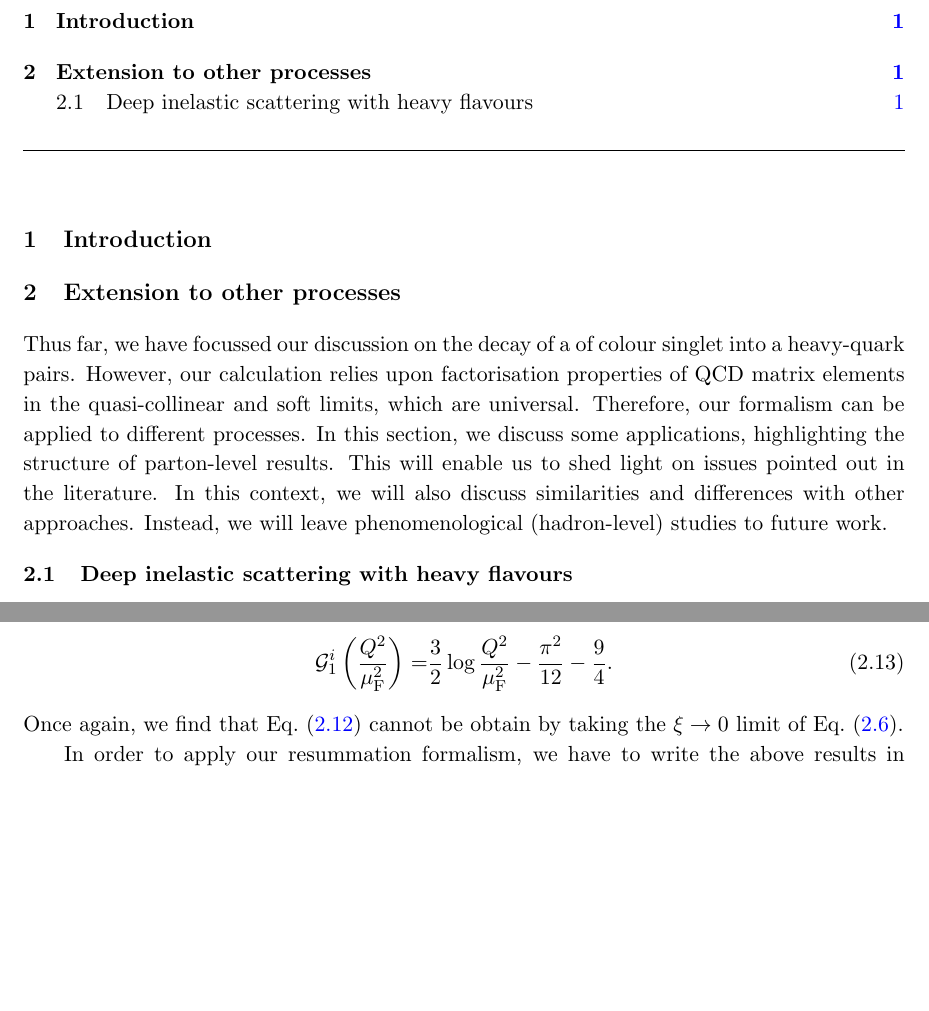
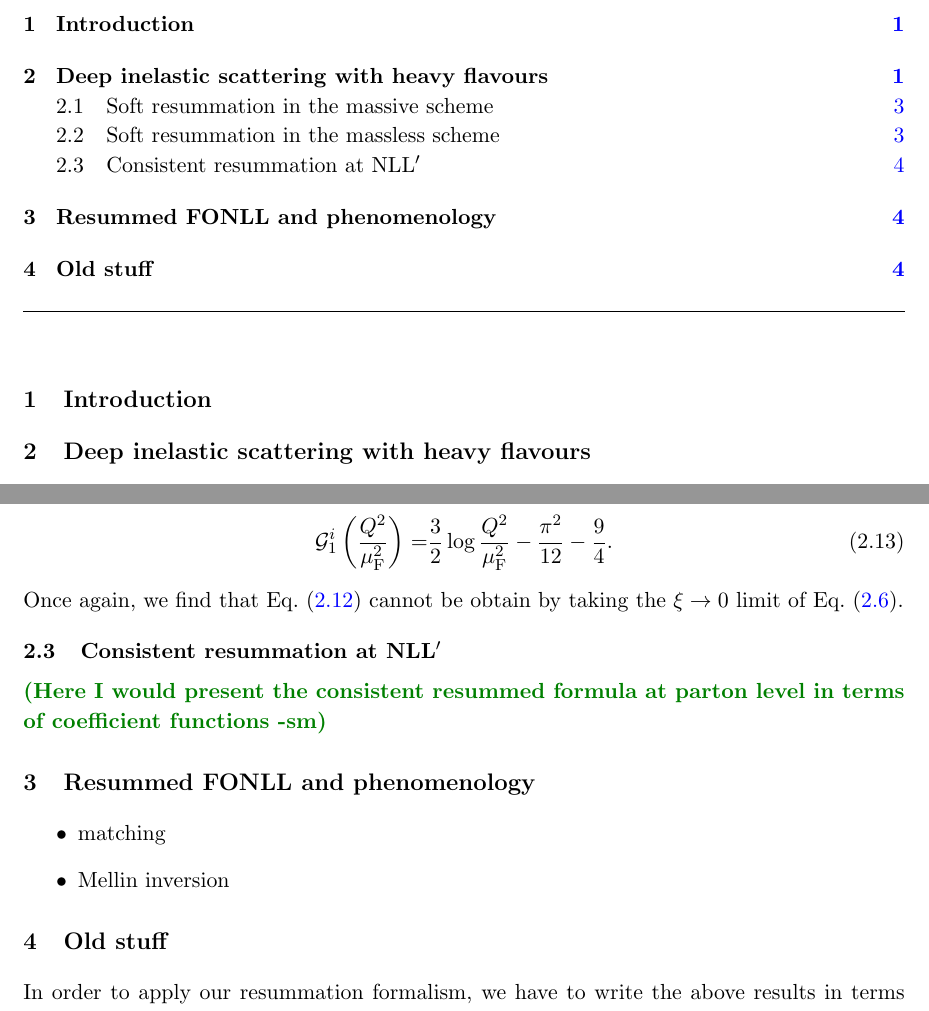
Before and after one commit to mariaubiali/HQDIS, a LaTeX document (notes/HQDIS.tex): two parts of pages 2 and 5 of 7, joined at a grey line, cut so that both start at the same text, the shorter picture padded with empty space. Compiled offline with pdfLaTeX.

Commit message:
some work

```diff
--- a/notes/HQDIS.tex
+++ b/notes/HQDIS.tex
@@ -101,6 +101,7 @@ CC DIS
 }
 
 \author[1]{Andrea Ghira,}
+\author[1]{Lorenzo Mai,}
 \author[1]{Simone Marzani,}
 \author[1]{Giovanni Ridolfi,}
 \author[2]{and Maria Ubiali}
@@ -122,13 +123,8 @@ CC DIS
 
 
 %%%%%%%%%%%%%%%%%%%%%%%%%%%%%%%%%%%%%%%%%%%%%
-\section{Extension to other processes}\label{sec:extensions}
 
-Thus far, we have focussed our discussion on the decay of a of colour singlet into a heavy-quark pairs. However, our calculation relies upon factorisation properties of QCD matrix elements in the quasi-collinear and soft limits, which are universal. Therefore, our formalism can be applied to different processes. In this section, we discuss some applications, highlighting the structure of parton-level results. This will enable us to shed light on issues pointed out in the literature. In this context, we will also discuss similarities and differences with other approaches.
-%
-Instead, we will leave phenomenological (hadron-level) studies to future work.
-
-\subsection{Deep inelastic scattering with heavy flavours}\label{sec:dis}
+\section{Deep inelastic scattering with heavy flavours}\label{sec:dis}
 
 The first process we would like to discuss is deep-inelastic scattering (DIS) with heavy flavours. In particular, we focus on charged current (CC) DIS. Our discussion applies to to the scattering of a neutrino $\nu$ off a nucleus $N$, $\nu N \to l X$, where $l$ is a charged lepton, as well as to CC  $l N \to \nu X$ scattering. In both cases, we are interested in the situation in which charm flavour is identified in the final state. The parton-model contribution to these processes is given by
 \begin{equation}
@@ -232,6 +229,18 @@ where for NLL accuracy, we need $A_1,A_2,B_1$, see Eq.~(\ref{Resummation_constan
 \end{align}
 Once again, we find that Eq.~(\ref{eq:resummed_DIS_massless}) cannot be obtain by taking the $\xi \to 0$ limit of Eq.~(\ref{eq:resummed_DIS_massive}).
 
+\subsection{Consistent resummation at NLL$^\prime$}
+
+\sm{Here I would present the consistent resummed formula at parton level in terms of coefficient functions}
+
+\section{Resummed FONLL and phenomenology}
+
+\begin{itemize}
+\item matching
+\item Mellin inversion
+\end{itemize}
+
+\section{Old stuff}
 In order to apply our resummation formalism, we have to write the above results in terms of jet functions.
 %
 In DIS experiments, a measurement of $\chi_\text{B}$ probes the dynamics of the incoming particle.
```
Also changed, not shown: notes/HQDIS.tex (5 more changed lines).
